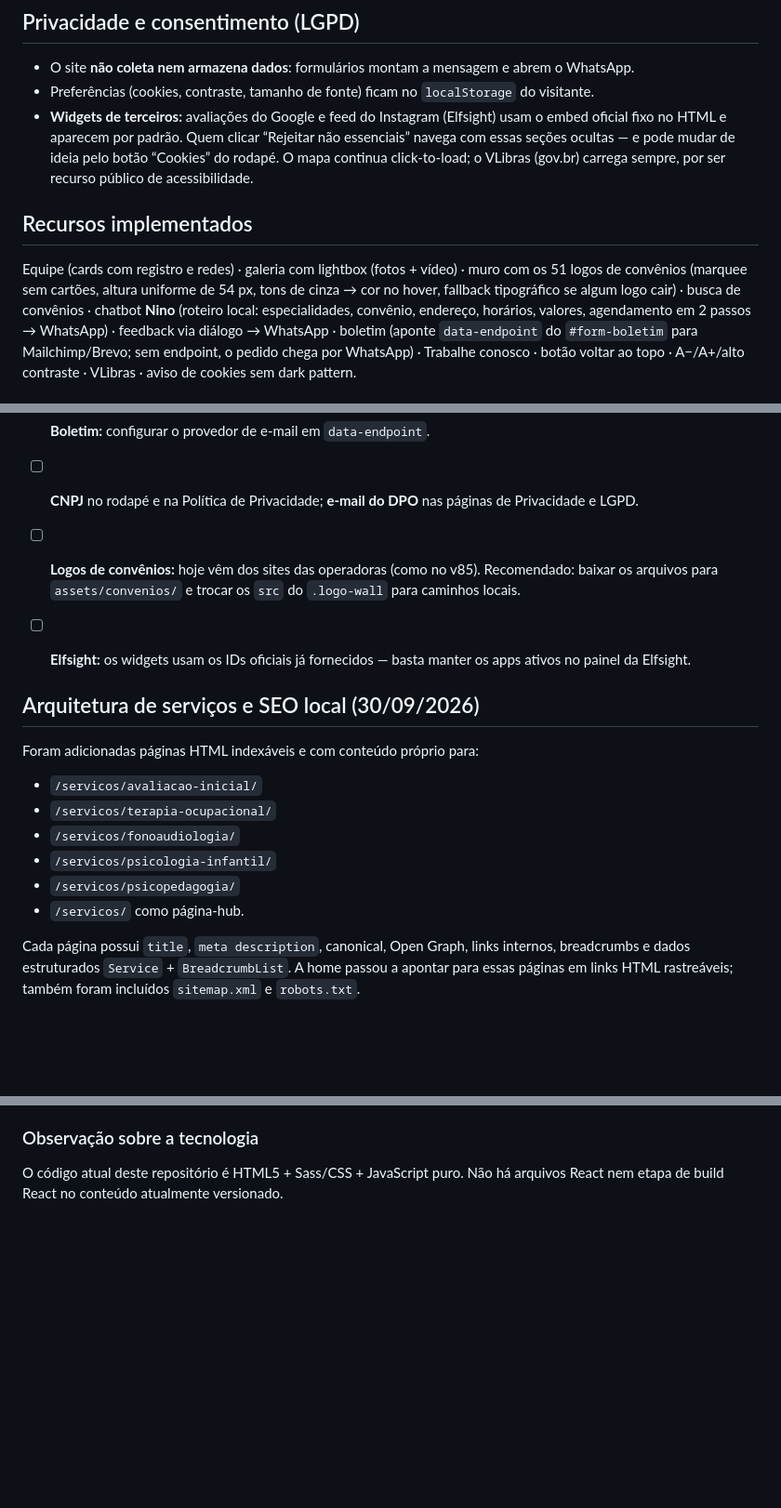
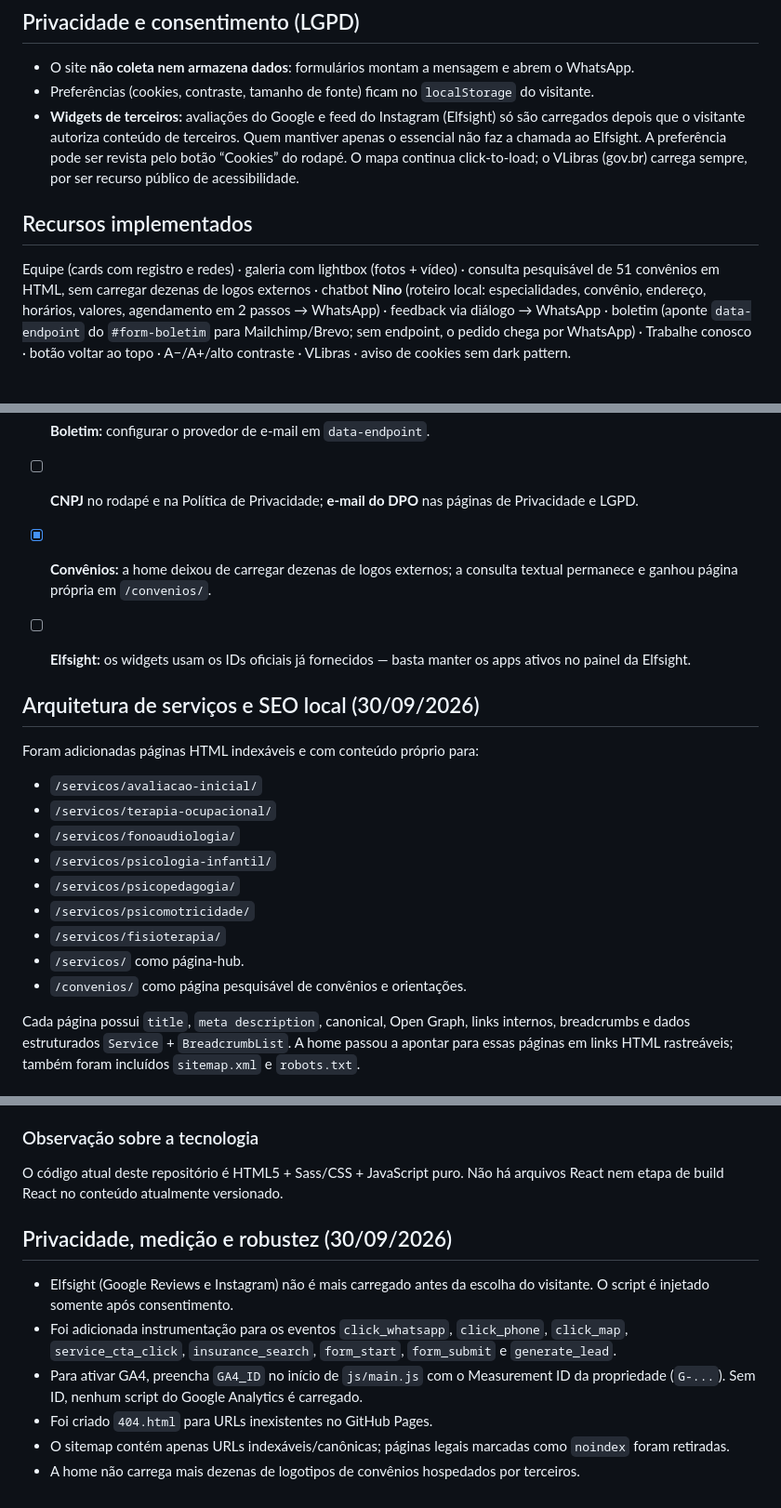
Before and after one commit to AntonioOrdones/espaconino, a Markdown page: README.md, 3 parts joined by grey strips. Shown at 93% size. Drawn GitHub-style; blank space fills up the shorter version.

Commit message:
Document privacy, analytics and complete service architecture

```diff
--- a/README.md
+++ b/README.md
@@ -50,16 +50,15 @@ sass --watch scss/main.scss css/main.css              # durante o trabalho
 - Preferências (cookies, contraste, tamanho de fonte) ficam no `localStorage`
   do visitante.
 - **Widgets de terceiros:** avaliações do Google e feed do Instagram (Elfsight)
-  usam o embed oficial fixo no HTML e aparecem por padrão. Quem clicar
-  “Rejeitar não essenciais” navega com essas seções ocultas — e pode mudar de
-  ideia pelo botão “Cookies” do rodapé. O mapa continua click‑to‑load; o
-  VLibras (gov.br) carrega sempre, por ser recurso público de acessibilidade.
+  só são carregados depois que o visitante autoriza conteúdo de terceiros.
+  Quem mantiver apenas o essencial não faz a chamada ao Elfsight. A preferência
+  pode ser revista pelo botão “Cookies” do rodapé. O mapa continua click-to-load;
+  o VLibras (gov.br) carrega sempre, por ser recurso público de acessibilidade.
 
 ## Recursos implementados
 
 Equipe (cards com registro e redes) · galeria com lightbox (fotos + vídeo) ·
-muro com os 51 logos de convênios (marquee sem cartões, altura uniforme de
-54 px, tons de cinza → cor no hover, fallback tipográfico se algum logo cair) · busca de convênios ·
+consulta pesquisável de 51 convênios em HTML, sem carregar dezenas de logos externos ·
 chatbot **Nino** (roteiro local: especialidades, convênio, endereço, horários,
 valores, agendamento em 2 passos → WhatsApp) · feedback via diálogo → WhatsApp ·
 boletim (aponte `data-endpoint` do `#form-boletim` para Mailchimp/Brevo; sem
@@ -87,9 +86,8 @@ cd espaco-nino && python3 -m http.server 8080   # depois abra http://localhost:8
 - [ ] **Boletim:** configurar o provedor de e‑mail em `data-endpoint`.
 - [ ] **CNPJ** no rodapé e na Política de Privacidade; **e‑mail do DPO** nas
       páginas de Privacidade e LGPD.
-- [ ] **Logos de convênios:** hoje vêm dos sites das operadoras (como no v85).
-      Recomendado: baixar os arquivos para `assets/convenios/` e trocar os
-      `src` do `.logo-wall` para caminhos locais.
+- [x] **Convênios:** a home deixou de carregar dezenas de logos externos;
+      a consulta textual permanece e ganhou página própria em `/convenios/`.
 - [ ] **Elfsight:** os widgets usam os IDs oficiais já fornecidos — basta manter
       os apps ativos no painel da Elfsight.
 
@@ -103,7 +101,10 @@ Foram adicionadas páginas HTML indexáveis e com conteúdo próprio para:
 - `/servicos/fonoaudiologia/`
 - `/servicos/psicologia-infantil/`
 - `/servicos/psicopedagogia/`
+- `/servicos/psicomotricidade/`
+- `/servicos/fisioterapia/`
 - `/servicos/` como página-hub.
+- `/convenios/` como página pesquisável de convênios e orientações.
 
 Cada página possui `title`, `meta description`, canonical, Open Graph, links internos,
 breadcrumbs e dados estruturados `Service` + `BreadcrumbList`. A home passou a apontar
@@ -127,3 +128,13 @@ na raiz do domínio.
 
 O código atual deste repositório é HTML5 + Sass/CSS + JavaScript puro. Não há arquivos
 React nem etapa de build React no conteúdo atualmente versionado.
+
+
+## Privacidade, medição e robustez (30/09/2026)
+
+- Elfsight (Google Reviews e Instagram) não é mais carregado antes da escolha do visitante. O script é injetado somente após consentimento.
+- Foi adicionada instrumentação para os eventos `click_whatsapp`, `click_phone`, `click_map`, `service_cta_click`, `insurance_search`, `form_start`, `form_submit` e `generate_lead`.
+- Para ativar GA4, preencha `GA4_ID` no início de `js/main.js` com o Measurement ID da propriedade (`G-...`). Sem ID, nenhum script do Google Analytics é carregado.
+- Foi criado `404.html` para URLs inexistentes no GitHub Pages.
+- O sitemap contém apenas URLs indexáveis/canônicas; páginas legais marcadas como `noindex` foram retiradas.
+- A home não carrega mais dezenas de logotipos de convênios hospedados por terceiros.
```
